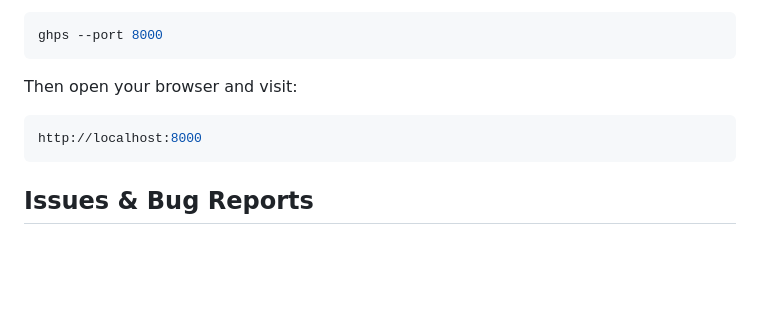
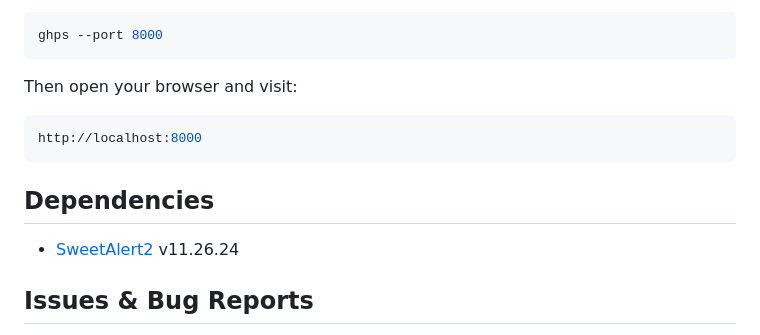
Before and after one commit to sepandhaghighi/neovid, a Markdown page: README.md, the part around the change. GitHub-like rendering; blank space fills up the shorter version.

Commit message:
doc : update README.md

````diff
--- a/README.md
+++ b/README.md
@@ -69,6 +69,10 @@ Then open your browser and visit:
 http://localhost:8000
 ```
 
+## Dependencies
+
+- [SweetAlert2](https://sweetalert2.github.io/) v11.26.24
+
 ## Issues & Bug Reports
 
 Just fill an issue and describe it. We'll check it ASAP! or send an email to [info@neovid.top](mailto:info@neovid.top "info@neovid.top").
````
